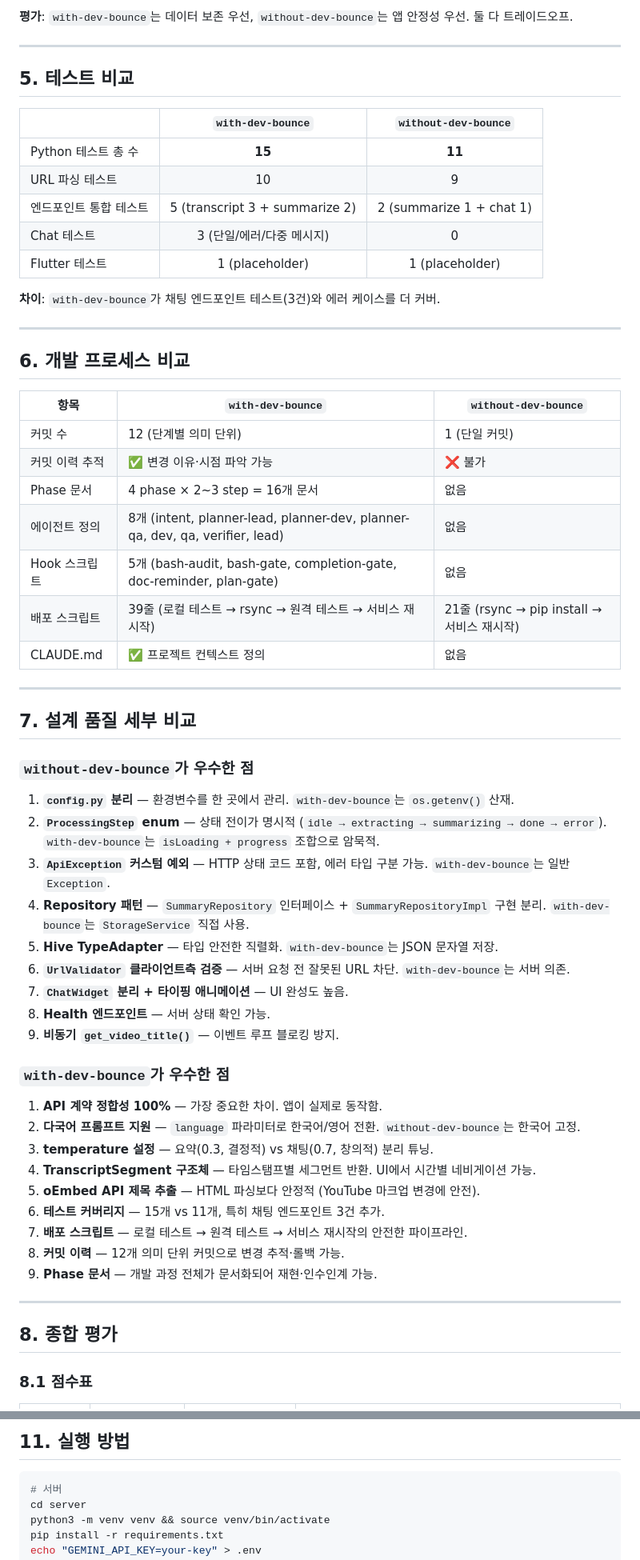
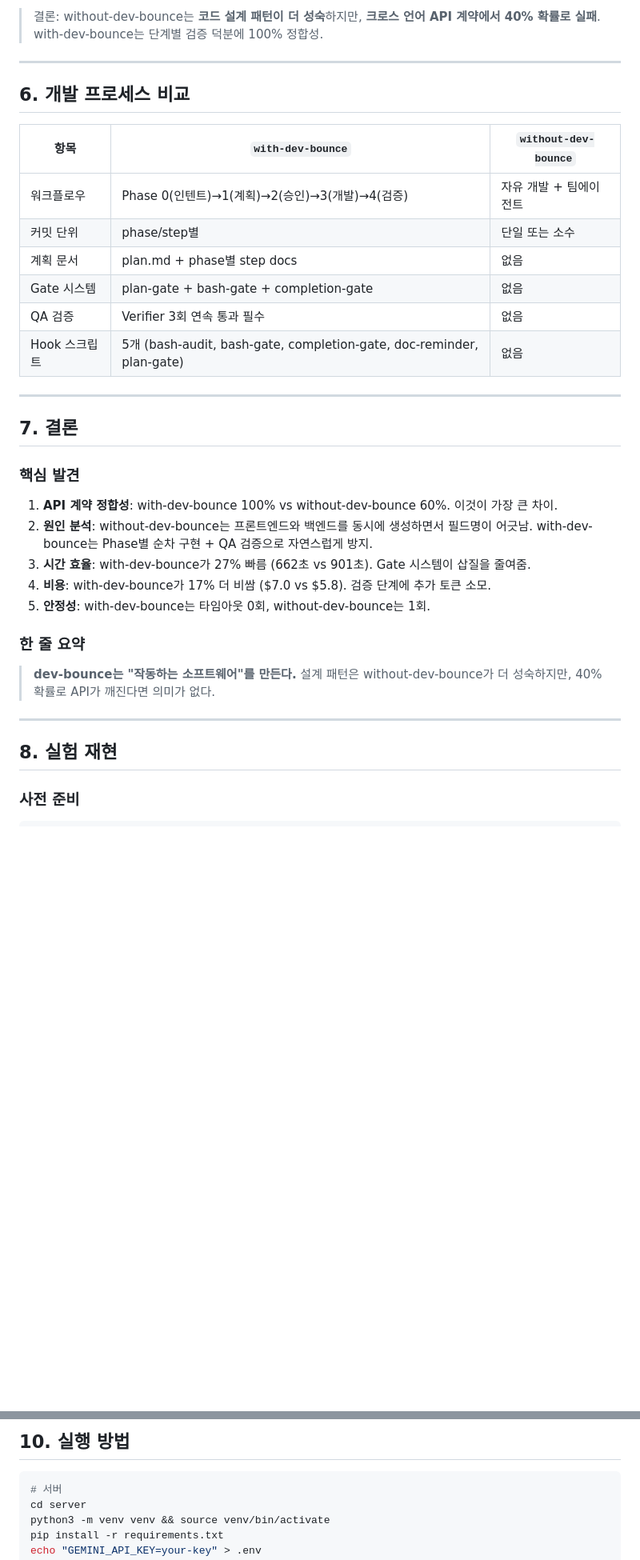
Before and after one commit to kangraemin/youtube-helper, a Markdown page: README.md, 2 parts joined by grey strips. Shown at 80% size. GitHub-like rendering; blank space fills up the shorter version.

````diff
--- a/README.md
+++ b/README.md
@@ -130,19 +152,5 @@ Dart API 클라이언트(`summary_api_service.dart`)와 Python 스키마(`schema
 
-**평가**: `with-dev-bounce`는 데이터 보존 우선, `without-dev-bounce`는 앱 안정성 우선. 둘 다 트레이드오프.
-
----
-
-## 5. 테스트 비교
-
-| | `with-dev-bounce` | `without-dev-bounce` |
-|--|:-:|:-:|
-| Python 테스트 총 수 | **15** | **11** |
-| URL 파싱 테스트 | 10 | 9 |
-| 엔드포인트 통합 테스트 | 5 (transcript 3 + summarize 2) | 2 (summarize 1 + chat 1) |
-| Chat 테스트 | 3 (단일/에러/다중 메시지) | 0 |
-| Flutter 테스트 | 1 (placeholder) | 1 (placeholder) |
-
-**차이**: `with-dev-bounce`가 채팅 엔드포인트 테스트(3건)와 에러 케이스를 더 커버.
+> 결론: without-dev-bounce는 **코드 설계 패턴이 더 성숙**하지만, **크로스 언어 API 계약에서 40% 확률로 실패**. with-dev-bounce는 단계별 검증 덕분에 100% 정합성.
 
 ---
 
@@ -150,45 +158,32 @@ Dart API 클라이언트(`summary_api_service.dart`)와 Python 스키마(`schema
 
 | 항목 | `with-dev-bounce` | `without-dev-bounce` |
 |------|-------------------|---------------------|
-| 커밋 수 | 12 (단계별 의미 단위) | 1 (단일 커밋) |
-| 커밋 이력 추적 | ✅ 변경 이유·시점 파악 가능 | ❌ 불가 |
-| Phase 문서 | 4 phase × 2~3 step = 16개 문서 | 없음 |
-| 에이전트 정의 | 8개 (intent, planner-lead, planner-dev, planner-qa, dev, qa, verifier, lead) | 없음 |
+| 워크플로우 | Phase 0(인텐트)→1(계획)→2(승인)→3(개발)→4(검증) | 자유 개발 + 팀에이전트 |
+| 커밋 단위 | phase/step별 | 단일 또는 소수 |
+| 계획 문서 | plan.md + phase별 step docs | 없음 |
+| Gate 시스템 | plan-gate + bash-gate + completion-gate | 없음 |
+| QA 검증 | Verifier 3회 연속 통과 필수 | 없음 |
 | Hook 스크립트 | 5개 (bash-audit, bash-gate, completion-gate, doc-reminder, plan-gate) | 없음 |
-| 배포 스크립트 | 39줄 (로컬 테스트 → rsync → 원격 테스트 → 서비스 재시작) | 21줄 (rsync → pip install → 서비스 재시작) |
-| CLAUDE.md | ✅ 프로젝트 컨텍스트 정의 | 없음 |
 
 ---
 
-## 7. 설계 품질 세부 비교
+## 7. 결론
 
-### `without-dev-bounce`가 우수한 점
+### 핵심 발견
 
-1. **`config.py` 분리** — 환경변수를 한 곳에서 관리. `with-dev-bounce`는 `os.getenv()` 산재.
-2. **`ProcessingStep` enum** — 상태 전이가 명시적 (`idle → extracting → summarizing → done → error`). `with-dev-bounce`는 `isLoading + progress` 조합으로 암묵적.
-3. **`ApiException` 커스텀 예외** — HTTP 상태 코드 포함, 에러 타입 구분 가능. `with-dev-bounce`는 일반 `Exception`.
-4. **Repository 패턴** — `SummaryRepository` 인터페이스 + `SummaryRepositoryImpl` 구현 분리. `with-dev-bounce`는 `StorageService` 직접 사용.
-5. **Hive TypeAdapter** — 타입 안전한 직렬화. `with-dev-bounce`는 JSON 문자열 저장.
-6. **`UrlValidator` 클라이언트측 검증** — 서버 요청 전 잘못된 URL 차단. `with-dev-bounce`는 서버 의존.
-7. **`ChatWidget` 분리 + 타이핑 애니메이션** — UI 완성도 높음.
-8. **Health 엔드포인트** — 서버 상태 확인 가능.
-9. **비동기 `get_video_title()`** — 이벤트 루프 블로킹 방지.
+1. **API 계약 정합성**: with-dev-bounce 100% vs without-dev-bounce 60%. 이것이 가장 큰 차이.
+2. **원인 분석**: without-dev-bounce는 프론트엔드와 백엔드를 동시에 생성하면서 필드명이 어긋남. with-dev-bounce는 Phase별 순차 구현 + QA 검증으로 자연스럽게 방지.
+3. **시간 효율**: with-dev-bounce가 27% 빠름 (662초 vs 901초). Gate 시스템이 삽질을 줄여줌.
+4. **비용**: with-dev-bounce가 17% 더 비쌈 ($7.0 vs $5.8). 검증 단계에 추가 토큰 소모.
+5. **안정성**: with-dev-bounce는 타임아웃 0회, without-dev-bounce는 1회.
 
-### `with-dev-bounce`가 우수한 점
+### 한 줄 요약
 
-1. **API 계약 정합성 100%** — 가장 중요한 차이. 앱이 실제로 동작함.
-2. **다국어 프롬프트 지원** — `language` 파라미터로 한국어/영어 전환. `without-dev-bounce`는 한국어 고정.
-3. **temperature 설정** — 요약(0.3, 결정적) vs 채팅(0.7, 창의적) 분리 튜닝.
-4. **TranscriptSegment 구조체** — 타임스탬프별 세그먼트 반환. UI에서 시간별 네비게이션 가능.
-5. **oEmbed API 제목 추출** — HTML 파싱보다 안정적 (YouTube 마크업 변경에 안전).
-6. **테스트 커버리지** — 15개 vs 11개, 특히 채팅 엔드포인트 3건 추가.
-7. **배포 스크립트** — 로컬 테스트 → 원격 테스트 → 서비스 재시작의 안전한 파이프라인.
-8. **커밋 이력** — 12개 의미 단위 커밋으로 변경 추적·롤백 가능.
-9. **Phase 문서** — 개발 과정 전체가 문서화되어 재현·인수인계 가능.
+> **dev-bounce는 "작동하는 소프트웨어"를 만든다.** 설계 패턴은 without-dev-bounce가 더 성숙하지만, 40% 확률로 API가 깨진다면 의미가 없다.
 
 ---
 
-## 8. 종합 평가
+## 8. 실험 재현
 
-### 8.1 점수표
+### 사전 준비
 
@@ -256,5 +233,5 @@ API 정합성에 가중치 40% (앱이 작동하는지가 가장 중요), 나머
 
-## 11. 실행 방법
+## 10. 실행 방법
 
 ```bash
 # 서버
````
Also changed, not shown: other parts of README.md (+140 -136 lines).
